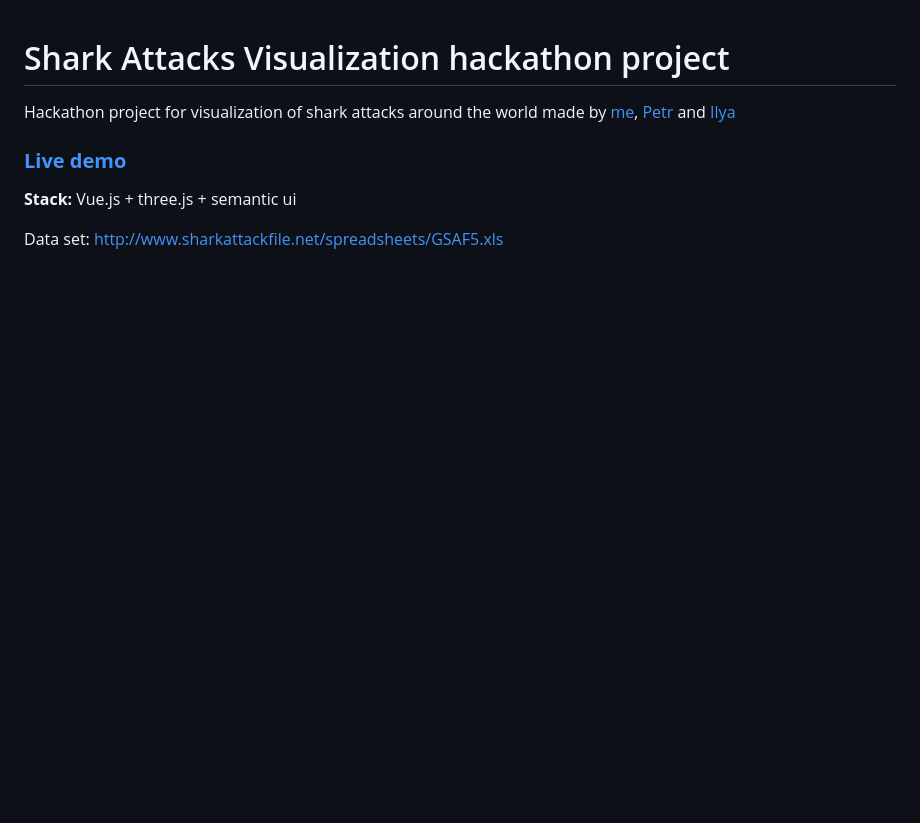
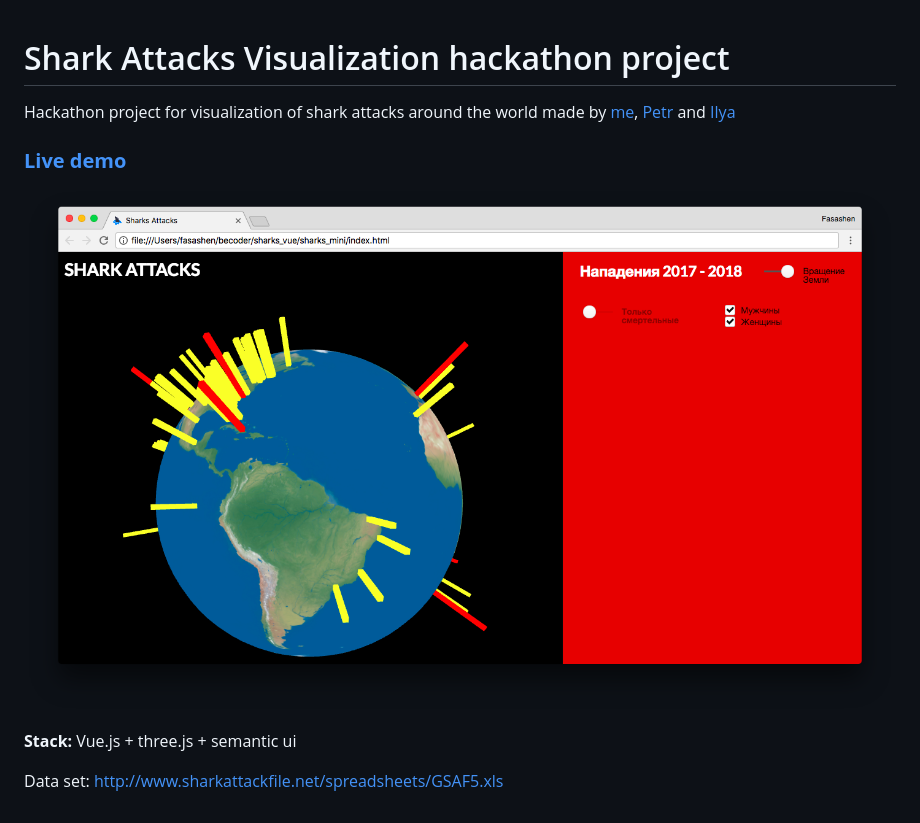
Before and after one commit to fasashen/Shark-Attacks-Visualization, a Markdown page: README.md, the part around the change. Drawn GitHub-style; pictures changed too: assets/screenshot.png (added); blank space fills up the shorter version.

```diff
--- a/README.md
+++ b/README.md
@@ -4,6 +4,7 @@ Hackathon project for visualization of shark attacks around the world made by [m
 
 
 ### [**Live demo**](https://fasashen.github.io/Shark-Attacks-Visualization/)
+![preview](/assets/screenshot.png)
 
 **Stack:** Vue.js + three.js + semantic ui
 
```
Also changed, not shown: 1 other file.
